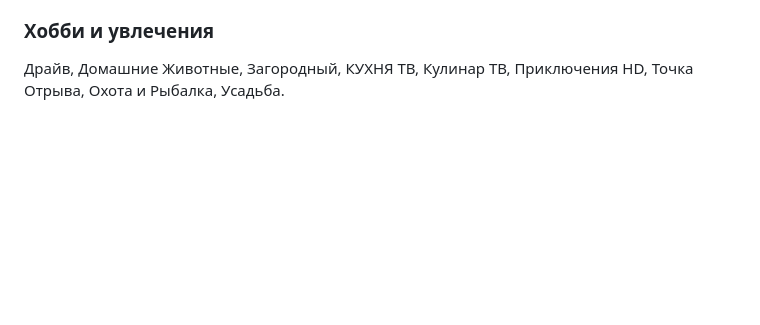
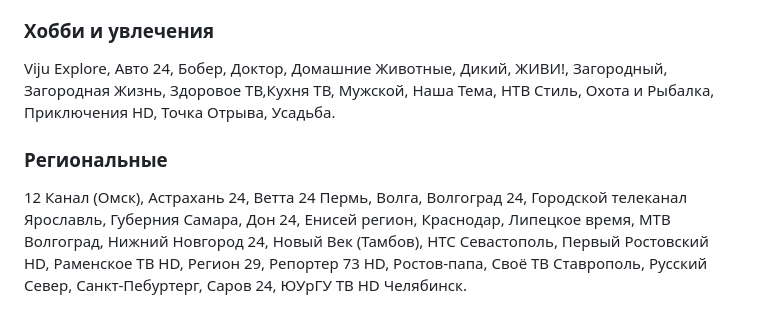
Before and after one commit to smolnp/IPTVru, a Markdown page: README.md, the part around one of its changes. GitHub-like rendering; blank space fills up the shorter version.

```diff
--- a/README.md
+++ b/README.md
@@ -36,2 +36,4 @@ Univer TV, Sochi Live HD, Viasat History HD, Здоровое ТВ, Зоопар
 ### Хобби и увлечения
-Драйв, Домашние Животные, Загородный, КУХНЯ ТВ, Кулинар ТВ, Приключения HD, Точка Отрыва, Охота и Рыбалка, Усадьба.
+Viju Explore, Авто 24, Бобер, Доктор, Домашние Животные, Дикий, ЖИВИ!, Загородный, Загородная Жизнь, Здоровое ТВ,Кухня ТВ, Мужской, Наша Тема, НТВ Стиль, Охота и Рыбалка, Приключения HD, Точка Отрыва, Усадьба.
+### Региональные
+12 Канал (Омск), Астрахань 24, Ветта 24 Пермь, Волга, Волгоград 24, Городской телеканал Ярославль, Губерния Самара, Дон 24, Енисей регион, Краснодар, Липецкое время, МТВ Волгоград, Нижний Новгород 24, Новый Век (Тамбов), НТС Севастополь, Первый Ростовский HD, Раменское ТВ HD, Регион 29, Репортер 73 HD, Ростов-папа, Своё ТВ Ставрополь, Русский Север, Санкт-Пебуртерг, Саров 24, ЮУрГУ ТВ HD Челябинск.
```
Also changed, not shown: other parts of README.md (+16 -16 lines).
